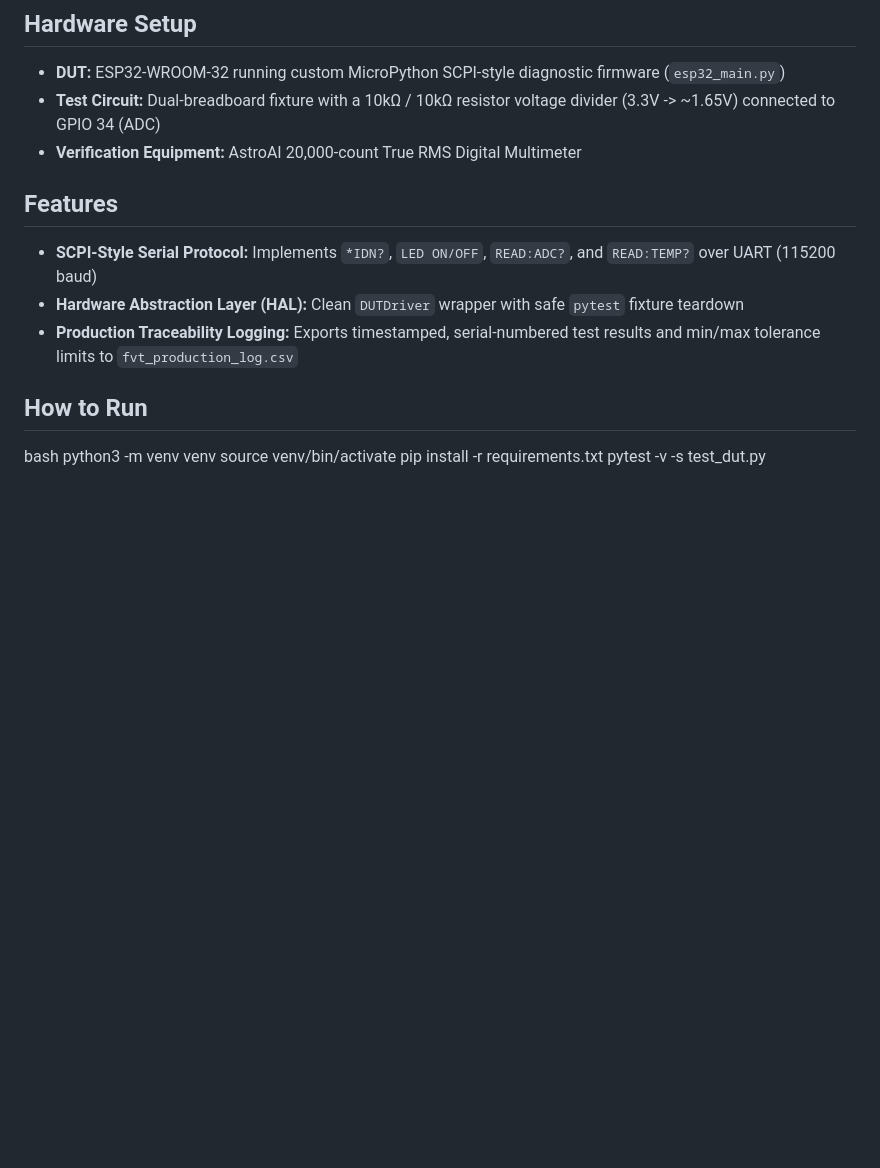
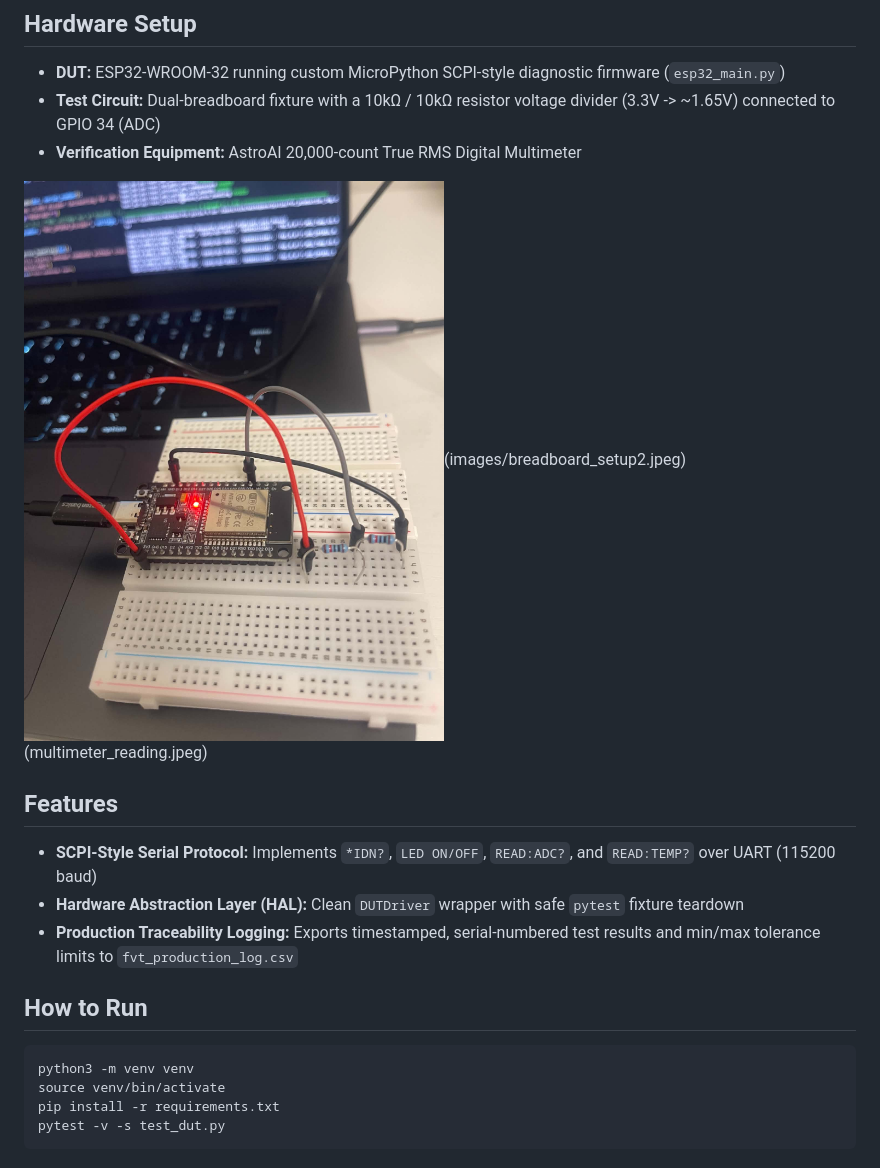
Before and after one commit to sanjoseappvalley/esp32-manufacturing-fvt-station, a Markdown page: README.md, the part around the change. Drawn GitHub-style; pictures changed too: images/breadboard_setup.jpeg (added); blank space fills up the shorter version.

Commit message:
Docs: Add breadboard voltage divider hardware setup photo to README

````diff
--- a/README.md
+++ b/README.md
@@ -7,11 +7,17 @@ An automated Hardware-in-the-Loop (HIL) manufacturing test suite built with **Py
 - **Test Circuit:** Dual-breadboard fixture with a 10kΩ / 10kΩ resistor voltage divider (3.3V -> ~1.65V) connected to GPIO 34 (ADC)
 - **Verification Equipment:** AstroAI 20,000-count True RMS Digital Multimeter
 
+![ESP32 Breadboard Voltage Divider Setup](images/breadboard_setup.jpeg)(images/breadboard_setup2.jpeg)(multimeter_reading.jpeg)
+
 ## Features
 - **SCPI-Style Serial Protocol:** Implements `*IDN?`, `LED ON/OFF`, `READ:ADC?`, and `READ:TEMP?` over UART (115200 baud)
 - **Hardware Abstraction Layer (HAL):** Clean `DUTDriver` wrapper with safe `pytest` fixture teardown
 - **Production Traceability Logging:** Exports timestamped, serial-numbered test results and min/max tolerance limits to `fvt_production_log.csv`
 
 ## How to Run
-
-bash python3 -m venv venv source venv/bin/activate pip install -r requirements.txt pytest -v -s test_dut.py
+```bash
+python3 -m venv venv
+source venv/bin/activate
+pip install -r requirements.txt
+pytest -v -s test_dut.py
+```
````
Also changed, not shown: images/breadboard_setup2.jpeg (added), images/multimeter_reading.jpeg (added).
